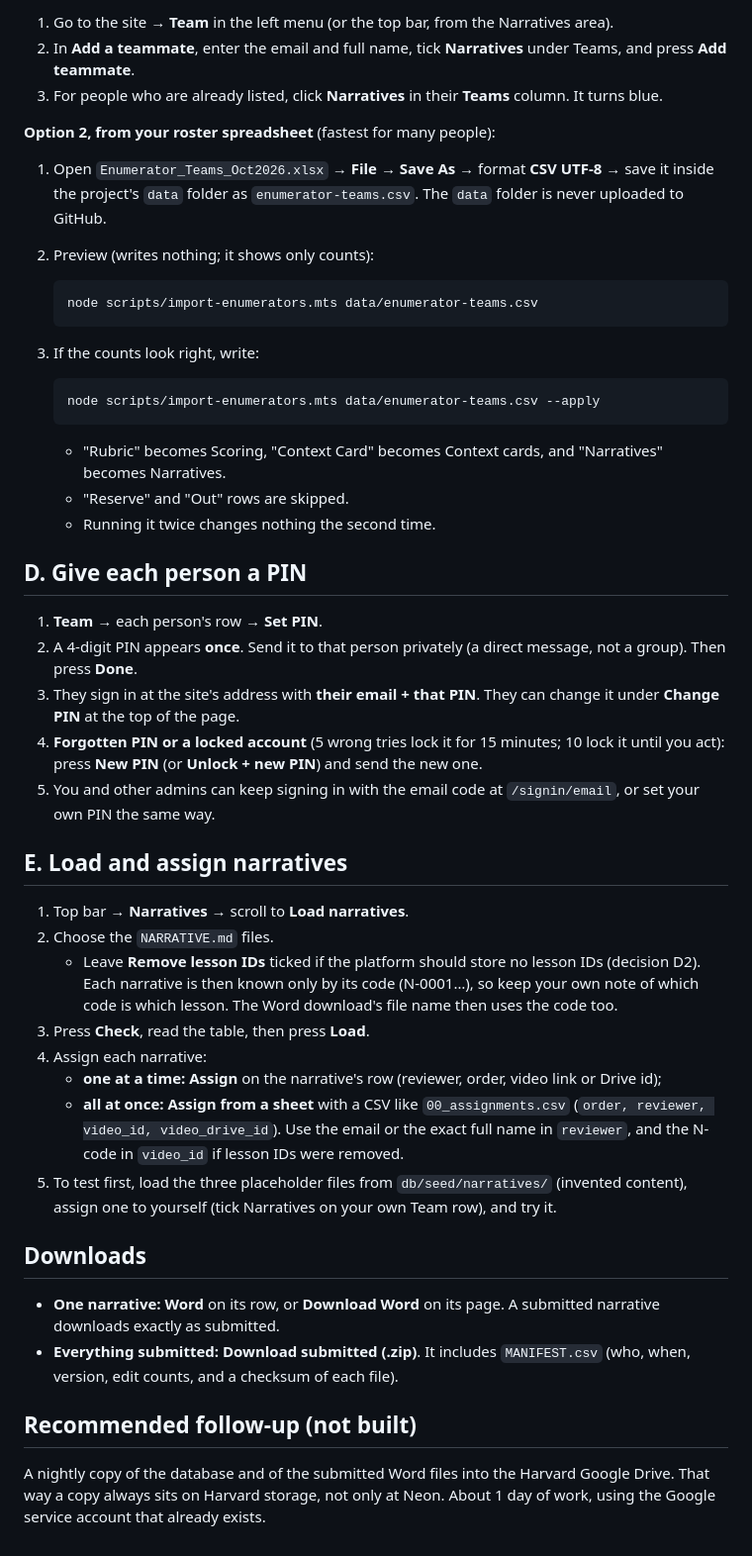
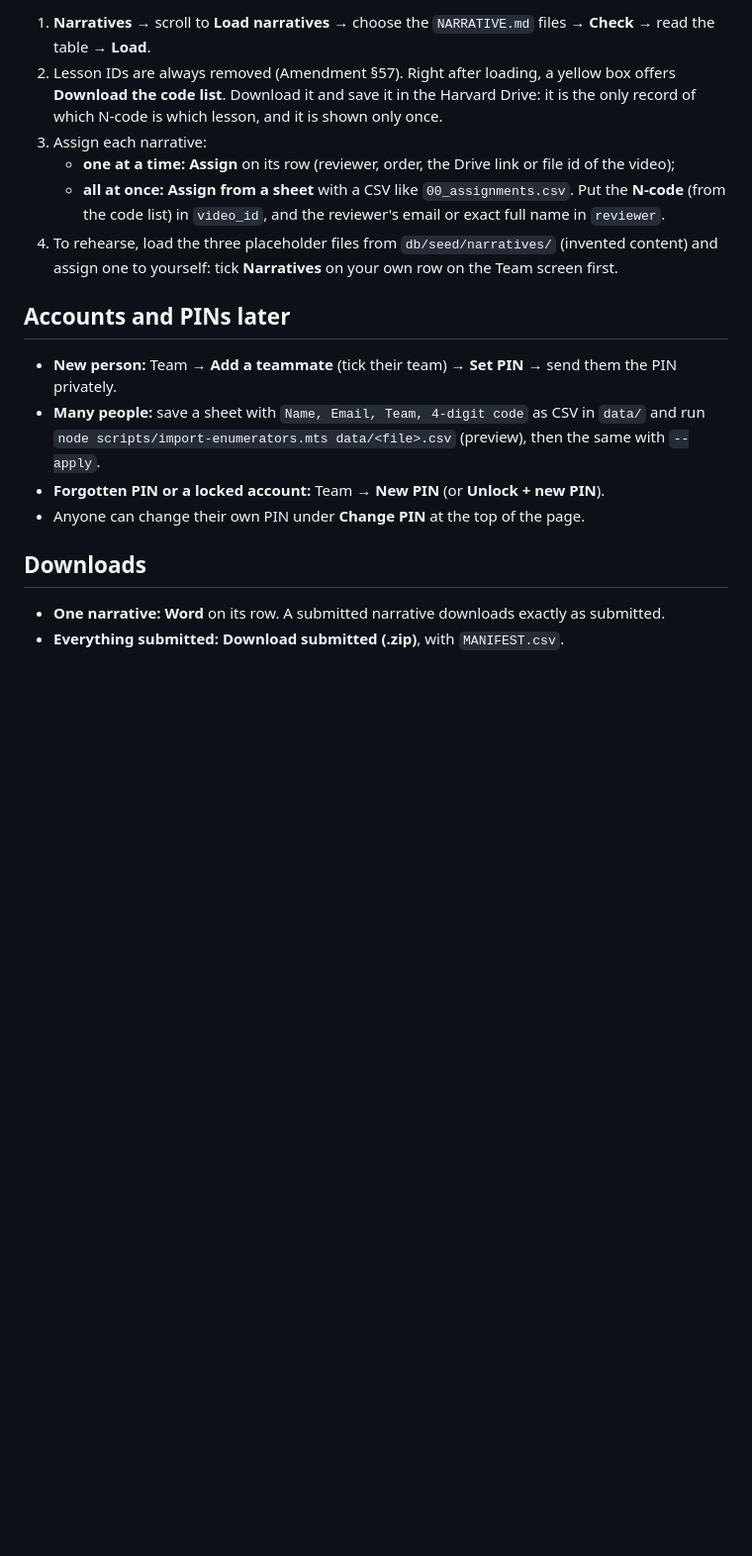
Before and after one commit to maria-arango/i-ed-ltl-clobs, a Markdown page: docs/09-narratives-deploy.md, the part around one of its changes. Shown at 99% size. Rendered like a GitHub page; blank space fills up the shorter version.

````diff
--- a/docs/09-narratives-deploy.md
+++ b/docs/09-narratives-deploy.md
@@ -52,68 +62,26 @@ node scripts/setup-coder-role.mts
 
-1. Go to the site → **Team** in the left menu (or the top bar, from the Narratives area).
-2. In **Add a teammate**, enter the email and full name, tick **Narratives** under Teams, and
-   press **Add teammate**.
-3. For people who are already listed, click **Narratives** in their **Teams** column. It turns blue.
+1. **Narratives** → scroll to **Load narratives** → choose the `NARRATIVE.md` files → **Check** →
+   read the table → **Load**.
+2. Lesson IDs are always removed (Amendment §57). Right after loading, a yellow box offers
+   **Download the code list**. Download it and save it in the Harvard Drive: it is the only record of
+   which N-code is which lesson, and it is shown only once.
+3. Assign each narrative:
+   - **one at a time:** **Assign** on its row (reviewer, order, the Drive link or file id of the video);
+   - **all at once:** **Assign from a sheet** with a CSV like `00_assignments.csv`. Put the
+     **N-code** (from the code list) in `video_id`, and the reviewer's email or exact full name in
+     `reviewer`.
+4. To rehearse, load the three placeholder files from `db/seed/narratives/` (invented content) and
+   assign one to yourself: tick **Narratives** on your own row on the Team screen first.
 
-**Option 2, from your roster spreadsheet** (fastest for many people):
+## Accounts and PINs later
 
-1. Open `Enumerator_Teams_Oct2026.xlsx` → **File → Save As** → format **CSV UTF-8** → save it
-   inside the project's `data` folder as `enumerator-teams.csv`. The `data` folder is never
-   uploaded to GitHub.
-2. Preview (writes nothing; it shows only counts):
-
-   ```
-   node scripts/import-enumerators.mts data/enumerator-teams.csv
-   ```
-
-3. If the counts look right, write:
-
-   ```
-   node scripts/import-enumerators.mts data/enumerator-teams.csv --apply
-   ```
-
-   - "Rubric" becomes Scoring, "Context Card" becomes Context cards, and "Narratives" becomes
-     Narratives.
-   - "Reserve" and "Out" rows are skipped.
-   - Running it twice changes nothing the second time.
-
-## D. Give each person a PIN
-
-1. **Team** → each person's row → **Set PIN**.
-2. A 4-digit PIN appears **once**. Send it to that person privately (a direct message, not a
-   group). Then press **Done**.
-3. They sign in at the site's address with **their email + that PIN**. They can change it under
-   **Change PIN** at the top of the page.
-4. **Forgotten PIN or a locked account** (5 wrong tries lock it for 15 minutes; 10 lock it until
-   you act): press **New PIN** (or **Unlock + new PIN**) and send the new one.
-5. You and other admins can keep signing in with the email code at `/signin/email`, or set your
-   own PIN the same way.
-
-## E. Load and assign narratives
-
-1. Top bar → **Narratives** → scroll to **Load narratives**.
-2. Choose the `NARRATIVE.md` files.
-   - Leave **Remove lesson IDs** ticked if the platform should store no lesson IDs (decision D2).
-     Each narrative is then known only by its code (N-0001…), so keep your own note of which code
-     is which lesson. The Word download's file name then uses the code too.
-3. Press **Check**, read the table, then press **Load**.
-4. Assign each narrative:
-   - **one at a time:** **Assign** on the narrative's row (reviewer, order, video link or Drive id);
-   - **all at once:** **Assign from a sheet** with a CSV like `00_assignments.csv`
-     (`order, reviewer, video_id, video_drive_id`). Use the email or the exact full name in
-     `reviewer`, and the N-code in `video_id` if lesson IDs were removed.
-5. To test first, load the three placeholder files from `db/seed/narratives/` (invented content),
-   assign one to yourself (tick Narratives on your own Team row), and try it.
+- **New person:** Team → **Add a teammate** (tick their team) → **Set PIN** → send them the PIN privately.
+- **Many people:** save a sheet with `Name, Email, Team, 4-digit code` as CSV in `data/` and run
+  `node scripts/import-enumerators.mts data/<file>.csv` (preview), then the same with `--apply`.
+- **Forgotten PIN or a locked account:** Team → **New PIN** (or **Unlock + new PIN**).
+- Anyone can change their own PIN under **Change PIN** at the top of the page.
 
 ## Downloads
 
-- **One narrative:** **Word** on its row, or **Download Word** on its page. A submitted narrative
-  downloads exactly as submitted.
-- **Everything submitted:** **Download submitted (.zip)**. It includes `MANIFEST.csv` (who, when,
-  version, edit counts, and a checksum of each file).
-
-## Recommended follow-up (not built)
-
-A nightly copy of the database and of the submitted Word files into the Harvard Google Drive.
-That way a copy always sits on Harvard storage, not only at Neon. About 1 day of work, using the
-Google service account that already exists.
+- **One narrative:** **Word** on its row. A submitted narrative downloads exactly as submitted.
+- **Everything submitted:** **Download submitted (.zip)**, with `MANIFEST.csv`.
````
Also changed, not shown: other parts of docs/09-narratives-deploy.md (+45 -35 lines), docs/06-handoff.md (+22 -4 lines).
